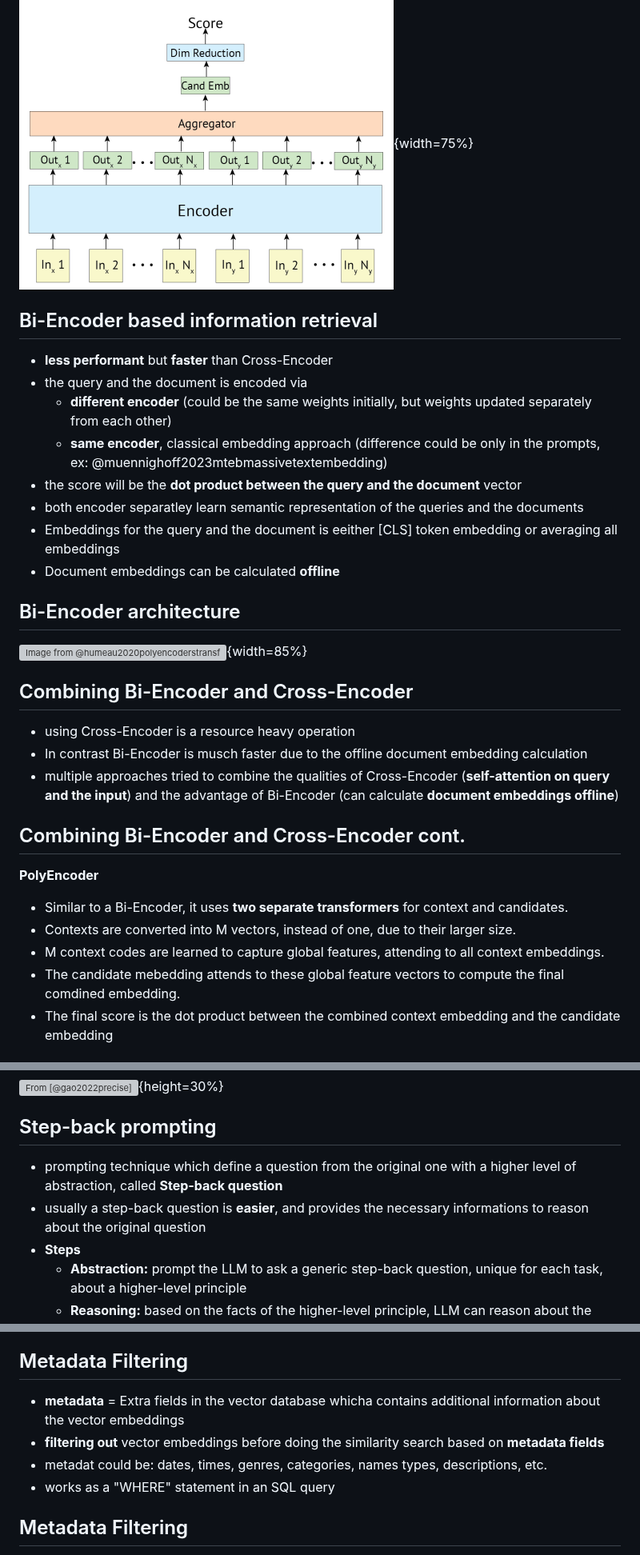
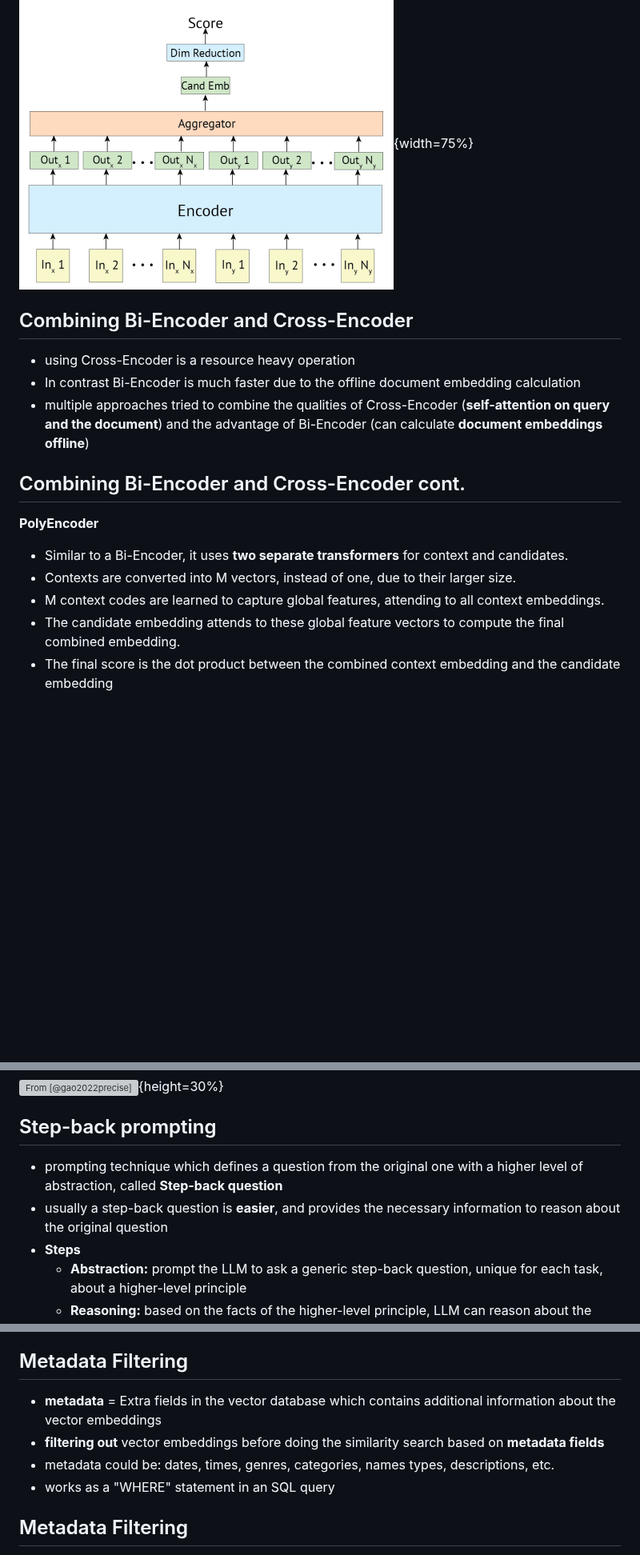
Before and after one commit to elte-nlp/elte-nlp-course, a Markdown page: lecture_source/nlp_19-augmented_llms.md, 3 parts joined by grey strips. Shown at 80% size. GitHub-like rendering; blank space fills up the shorter version; grey boxes are pictures that could not be loaded.

```diff
--- a/lecture_source/nlp_19-augmented_llms.md
+++ b/lecture_source/nlp_19-augmented_llms.md
@@ -154,26 +172,11 @@ Good results reaching more than __0.40MRR@10__ on the MS MARCO dataset
 
 ![Image from @humeau2020polyencoderstransformerarchitecturespretraining](figures/cross_encoder.png){width=75%}
 
-## Bi-Encoder based information retrieval
-
-- __less performant__ but __faster__ than Cross-Encoder
-- the query and the document is encoded via
-  - __different encoder__ (could be the same weights initially, but weights updated separately from each other)
-  - __same encoder__, classical embedding approach (difference could be only in the prompts, ex: @muennighoff2023mtebmassivetextembedding)
-- the score will be the __dot product between the query and the document__ vector
-- both encoder separatley learn semantic representation of the queries and the documents
-- Embeddings for the query and the document is eeither [CLS] token embedding or averaging all embeddings
-- Document embeddings can be calculated __offline__
-
-## Bi-Encoder architecture
-
-![Image from @humeau2020polyencoderstransformerarchitecturespretraining](figures/bi_encoder.png){width=85%}
-
 ## Combining Bi-Encoder and Cross-Encoder
 
 - using Cross-Encoder is a resource heavy operation
-- In contrast Bi-Encoder is musch faster due to the offline document embedding calculation
-- multiple approaches tried to combine the qualities of Cross-Encoder (__self-attention on query and the input__) and the advantage of Bi-Encoder (can calculate __document embeddings offline__)
+- In contrast Bi-Encoder is much faster due to the offline document embedding calculation
+- multiple approaches tried to combine the qualities of Cross-Encoder (__self-attention on query and the document__) and the advantage of Bi-Encoder (can calculate __document embeddings offline__)
 
 ## Combining Bi-Encoder and Cross-Encoder cont.
 
@@ -182,7 +185,7 @@ __PolyEncoder__
 - Similar to a Bi-Encoder, it uses __two separate transformers__ for context and candidates.
 - Contexts are converted into M vectors, instead of one, due to their larger size.
 - M context codes are learned to capture global features, attending to all context embeddings.
-- The candidate mebedding attends to these global feature vectors to compute the final comdined embedding.
+- The candidate embedding attends to these global feature vectors to compute the final combined embedding.
 - The final score is the dot product between the combined context embedding and the candidate embedding
 
 ## PolyEncoder Architecture
@@ -602,8 +603,8 @@ Hypothetical document embedding [@gao2022precise] helps with generating better q
 
 ## Step-back prompting
 
-- prompting technique which define a question from the original one with a higher level of abstraction, called __Step-back question__
-- usually a step-back question is __easier__, and provides the necessary informations to reason about the original question
+- prompting technique which defines a question from the original one with a higher level of abstraction, called __Step-back question__
+- usually a step-back question is __easier__, and provides the necessary information to reason about the original question
 - __Steps__
   - __Abstraction:__ prompt the LLM to ask a generic step-back question, unique for each task, about a higher-level principle
   - __Reasoning:__ based on the facts of the higher-level principle, LLM can reason about the original question
@@ -622,9 +623,9 @@ Hypothetical document embedding [@gao2022precise] helps with generating better q
 
 ## Metadata Filtering
 
-- __metadata__ = Extra fields in the vector database whicha contains additional information about the vector embeddings
+- __metadata__ = Extra fields in the vector database which contains additional information about the vector embeddings
 - __filtering out__ vector embeddings before doing the similarity search based on __metadata fields__
-- metadat could be: dates, times, genres, categories, names types, descriptions, etc.
+- metadata could be: dates, times, genres, categories, names types, descriptions, etc.
 - works as a "WHERE" statement in an SQL query
 
 ## Metadata Filtering
```
Also changed, not shown: other parts of lecture_source/nlp_19-augmented_llms.md (+49 -33 lines).
